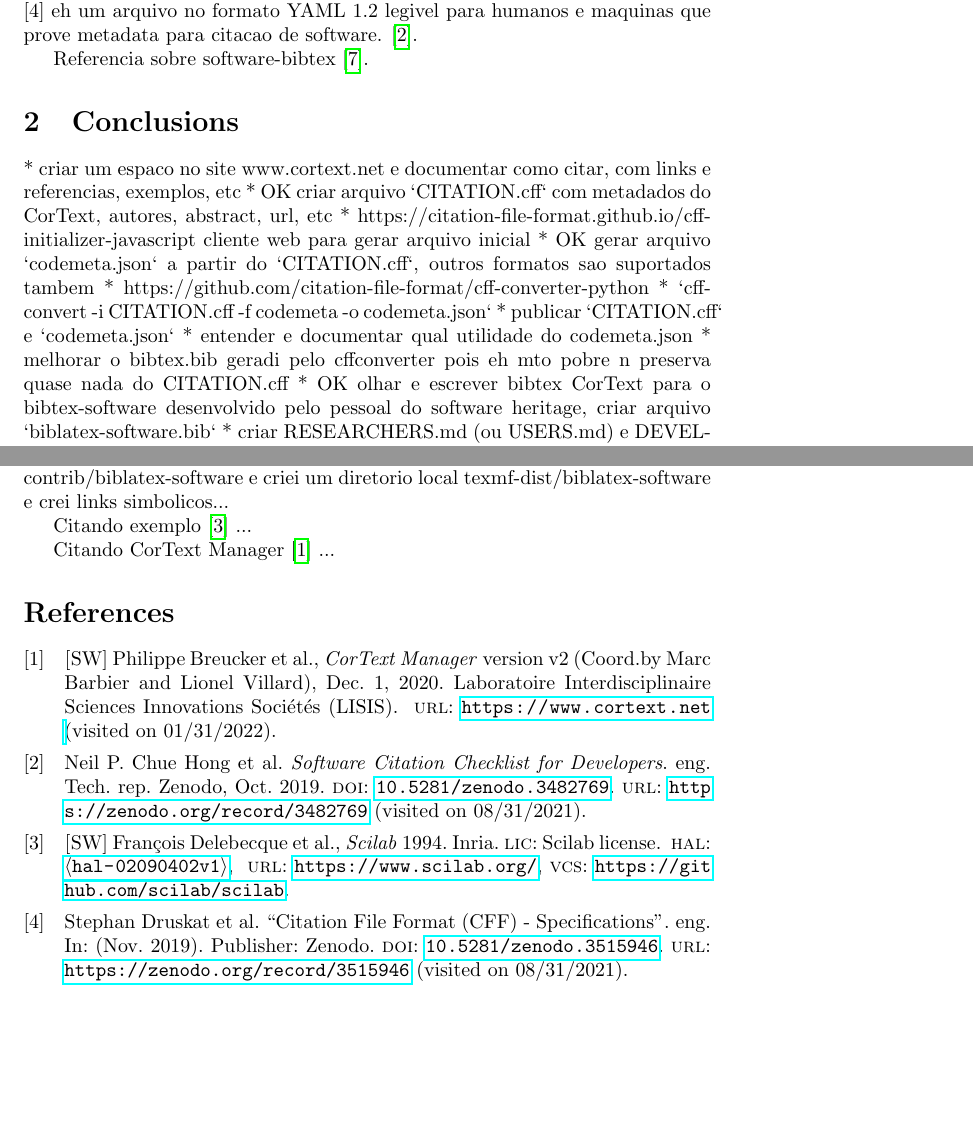
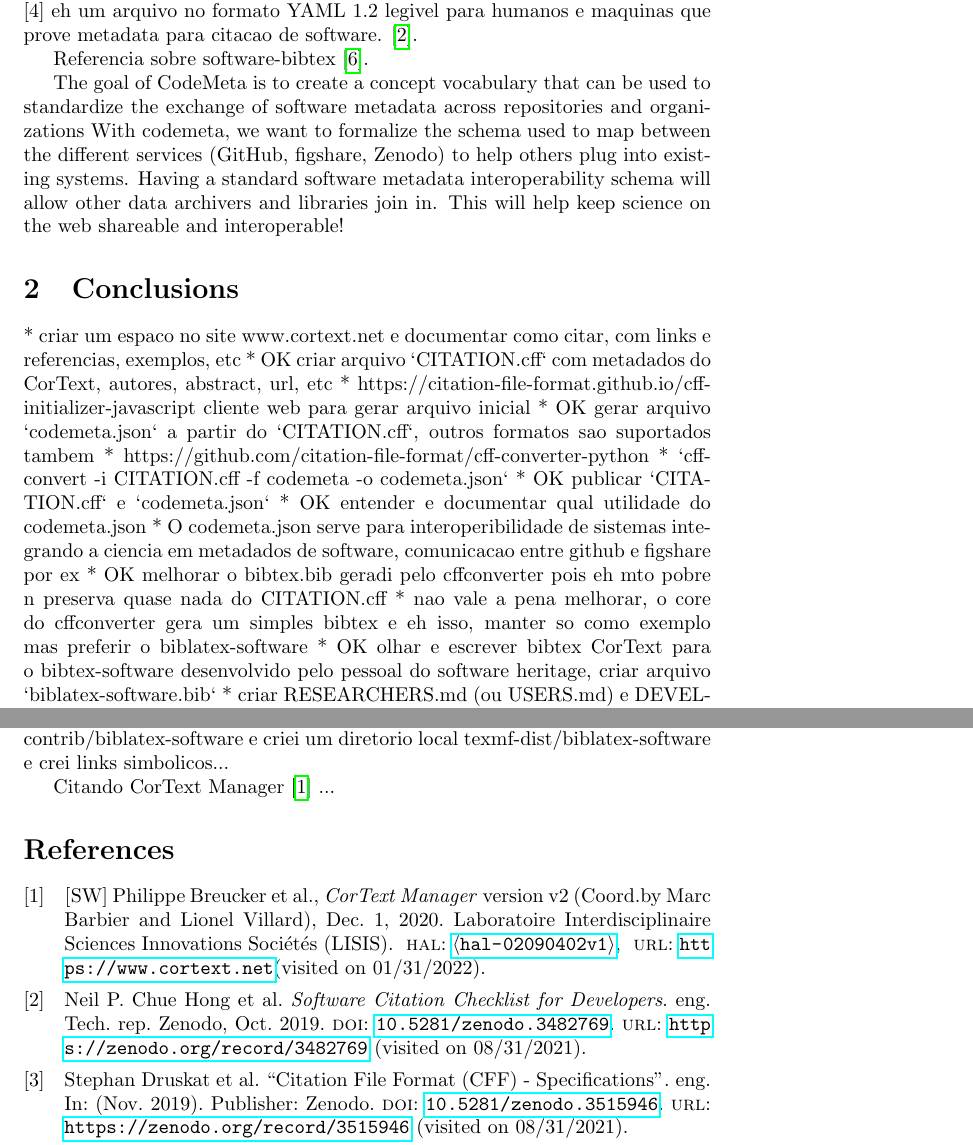
Before and after one commit to cortext/how-to-cite-cortext, a LaTeX document (how-to-cite-cortext.tex, which reads how-to-cite-cortext.bib): two parts of pages 2 and 3 of 3, joined at a grey line, cut so that both start at the same text, the shorter picture padded with empty space. Compiled offline with pdfLaTeX.

Commit message:
update draft background text

```diff
--- a/how-to-cite-cortext.bib
+++ b/how-to-cite-cortext.bib
@@ -70 +63,0 @@
-  institution = {Inria},
@@ -74,4 +63,0 @@
-  url = {https://www.scilab.org/},
-  abstract = {Software for Numerical Computation freely distributed.},
-  repository= {https://github.com/scilab/scilab},
-}
--- a/how-to-cite-cortext.tex
+++ b/how-to-cite-cortext.tex
@@ -85,6 +85,9 @@
 
 Referencia sobre software-bibtex \cite{softwareheritageorg_citing_2020}.
 
+The goal of CodeMeta is to create a concept vocabulary that can be used to standardize the exchange of software metadata across repositories and organizations
+With codemeta, we want to formalize the schema used to map between the different services (GitHub, figshare, Zenodo) to help others plug into existing systems. Having a standard software metadata interoperability schema will allow other data archivers and libraries join in. This will help keep science on the web shareable and interoperable!
+
 \section{Conclusions}
 
 * criar um espaco no site www.cortext.net e documentar como citar, com links e referencias, exemplos, etc
@@ -93,9 +96,11 @@
 * OK gerar arquivo `codemeta.json` a partir do `CITATION.cff`, outros formatos sao suportados tambem
   * https://github.com/citation-file-format/cff-converter-python
   * `cffconvert -i CITATION.cff -f codemeta -o codemeta.json`
-* publicar `CITATION.cff` e `codemeta.json`
-* entender e documentar qual utilidade do codemeta.json
-* melhorar o bibtex.bib geradi pelo cffconverter pois eh mto pobre n preserva quase nada do CITATION.cff
+* OK publicar `CITATION.cff` e `codemeta.json`
+* OK entender e documentar qual utilidade do codemeta.json
+  * O codemeta.json serve para interoperibilidade de sistemas integrando a ciencia em metadados de software, comunicacao entre github e figshare por ex
+* OK melhorar o bibtex.bib geradi pelo cffconverter pois eh mto pobre n preserva quase nada do CITATION.cff
+  * nao vale a pena melhorar, o core do cffconverter gera um simples bibtex e eh isso, manter so como exemplo mas preferir o biblatex-software
 * OK olhar e escrever bibtex CorText para o bibtex-software desenvolvido pelo pessoal do software heritage, criar arquivo `biblatex-software.bib`
 * criar RESEARCHERS.md (ou USERS.md) e DEVELOPERS.md para documentar instrucoes para quem precisa citar CorText e para os mantenedores do CorText
 * HAL nao documenta nada sobre aceitar software metadata, a descricao dos campos ao depositor n mostra nada onde software se encaixe
@@ -124,9 +129,6 @@
 Baixei os arquivos da versao 1.2-3 em https://www.ctan.org/tex-archive/macros/latex/contrib/biblatex-contrib/biblatex-software
 e criei um diretorio local texmf-dist/biblatex-software e crei links simbolicos...
 
-
-Citando exemplo \cite{delebecque:hal-02090402} ...
-
 Citando CorText Manager \cite{cortext_manager_v2} ...
 
 %\ifbacktracker
```
Also changed, not shown: biblatex-software.bib (+2 -0 lines), how-to-cite-cortext.bib (9 more changed lines).
